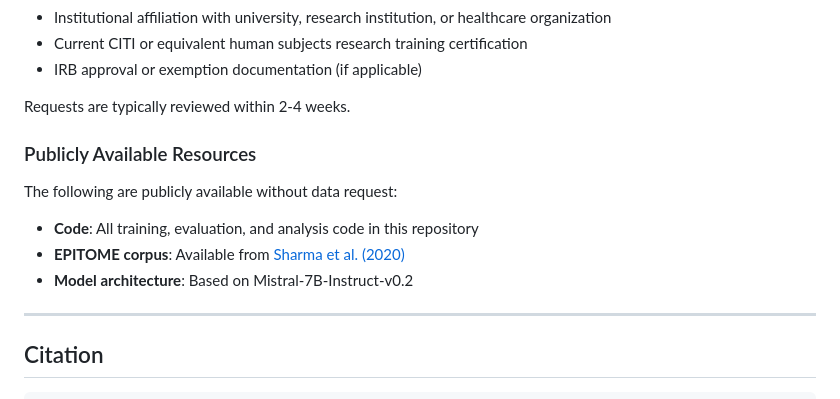
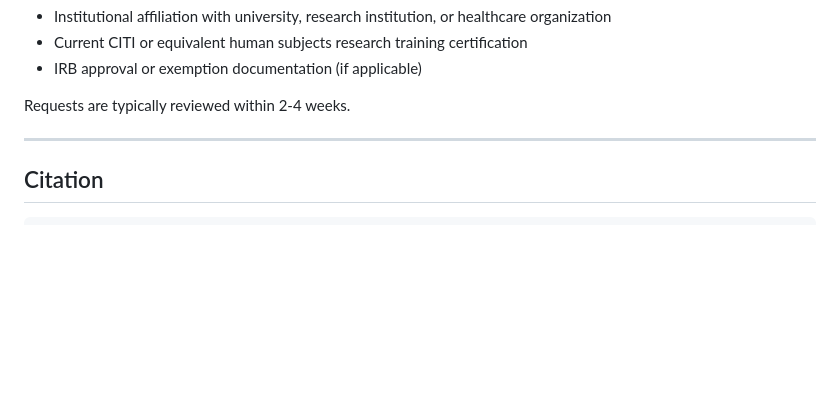
Before and after one commit to mehrabbz/MODPO-Therapeutic-AI, a Markdown page: README.md, the part around one of its changes. Rendered like a GitHub page; blank space fills up the shorter version.

Commit message:
Revise dataset details and remove resource section
Updated dataset descriptions and removed publicly available resources section.

```diff
--- a/README.md
+++ b/README.md
@@ -225,13 +225,6 @@ To request data access, please:
 - IRB approval or exemption documentation (if applicable)
 
 Requests are typically reviewed within 2-4 weeks.
-
-### Publicly Available Resources
-
-The following are publicly available without data request:
-- **Code**: All training, evaluation, and analysis code in this repository
-- **EPITOME corpus**: Available from [Sharma et al. (2020)](https://github.com/behavioral-data/Empathy-Mental-Health)
-- **Model architecture**: Based on Mistral-7B-Instruct-v0.2
 
 ---
 
```
Also changed, not shown: other parts of README.md (+3 -3 lines).
